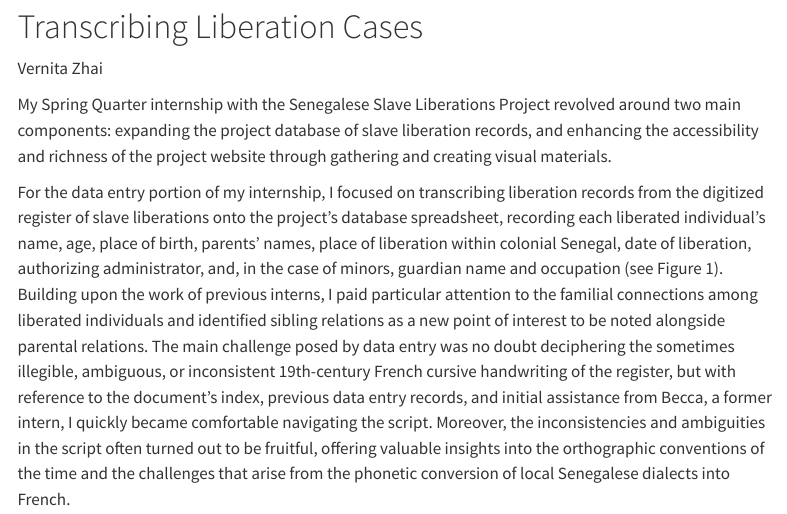
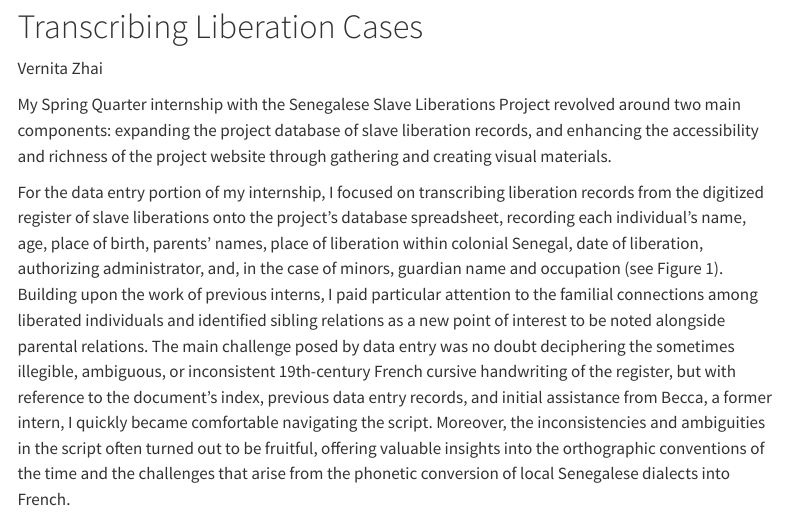
Before and after one commit to vernitaz/anthology-senegalese-slave-liberations-project-spring-2024, a Quarto document (index.qmd): the page in a window 1100 px wide, from 80 px down. Rendered offline with R 4.5, knitr and Pandoc in place of Quarto, with nearby package versions; menus at the side of the page are left out.

Commit message:
anthology

```diff
--- a/index.qmd
+++ b/index.qmd
@@ -29,7 +29,7 @@ Vernita Zhai
 :::
 My Spring Quarter internship with the Senegalese Slave Liberations Project revolved around two main components: expanding the project database of slave liberation records, and enhancing the accessibility and richness of the project website through gathering and creating visual materials.
 
-For the data entry portion of my internship, I focused on transcribing liberation records from the digitized register of slave liberations onto the project's database spreadsheet, recording each liberated individual’s name, age, place of birth, parents’ names, place of liberation within colonial Senegal, date of liberation, authorizing administrator, and, in the case of minors, guardian name and occupation (see Figure 1). Building upon the work of previous interns, I paid particular attention to the familial connections among liberated individuals and identified sibling relations as a new point of interest to be noted alongside parental relations. The main challenge posed by data entry was no doubt deciphering the sometimes illegible, ambiguous, or inconsistent 19th-century French cursive handwriting of the register, but with reference to the document’s index, previous data entry records, and initial assistance from Becca, a former intern, I quickly became comfortable navigating the script. Moreover, the inconsistencies and ambiguities in the script often turned out to be fruitful, offering valuable insights into the orthographic conventions of the time and the challenges that arise from the phonetic conversion of local Senegalese dialects into French.
+For the data entry portion of my internship, I focused on transcribing liberation records from the digitized register of slave liberations onto the project's database spreadsheet, recording each individual’s name, age, place of birth, parents’ names, place of liberation within colonial Senegal, date of liberation, authorizing administrator, and, in the case of minors, guardian name and occupation (see Figure 1). Building upon the work of previous interns, I paid particular attention to the familial connections among liberated individuals and identified sibling relations as a new point of interest to be noted alongside parental relations. The main challenge posed by data entry was no doubt deciphering the sometimes illegible, ambiguous, or inconsistent 19th-century French cursive handwriting of the register, but with reference to the document’s index, previous data entry records, and initial assistance from Becca, a former intern, I quickly became comfortable navigating the script. Moreover, the inconsistencies and ambiguities in the script often turned out to be fruitful, offering valuable insights into the orthographic conventions of the time and the challenges that arise from the phonetic conversion of local Senegalese dialects into French.
 
 ![Figure 1. A page from the Registers of Slave Liberation in Colonial Senegal document held at the National Archives of Senegal in Dakar, featuring liberation cases from April 1882. The Registers of Liberation consist of twenty ledgers containing records of 28,930 liberations that occurred between 1857 and 1903. While the format of data entry evolved through the years, this featured page provides a representative glimpse into the entry system employed by the colonial administration.](data/imgs/Figure 1.png)
 
```
